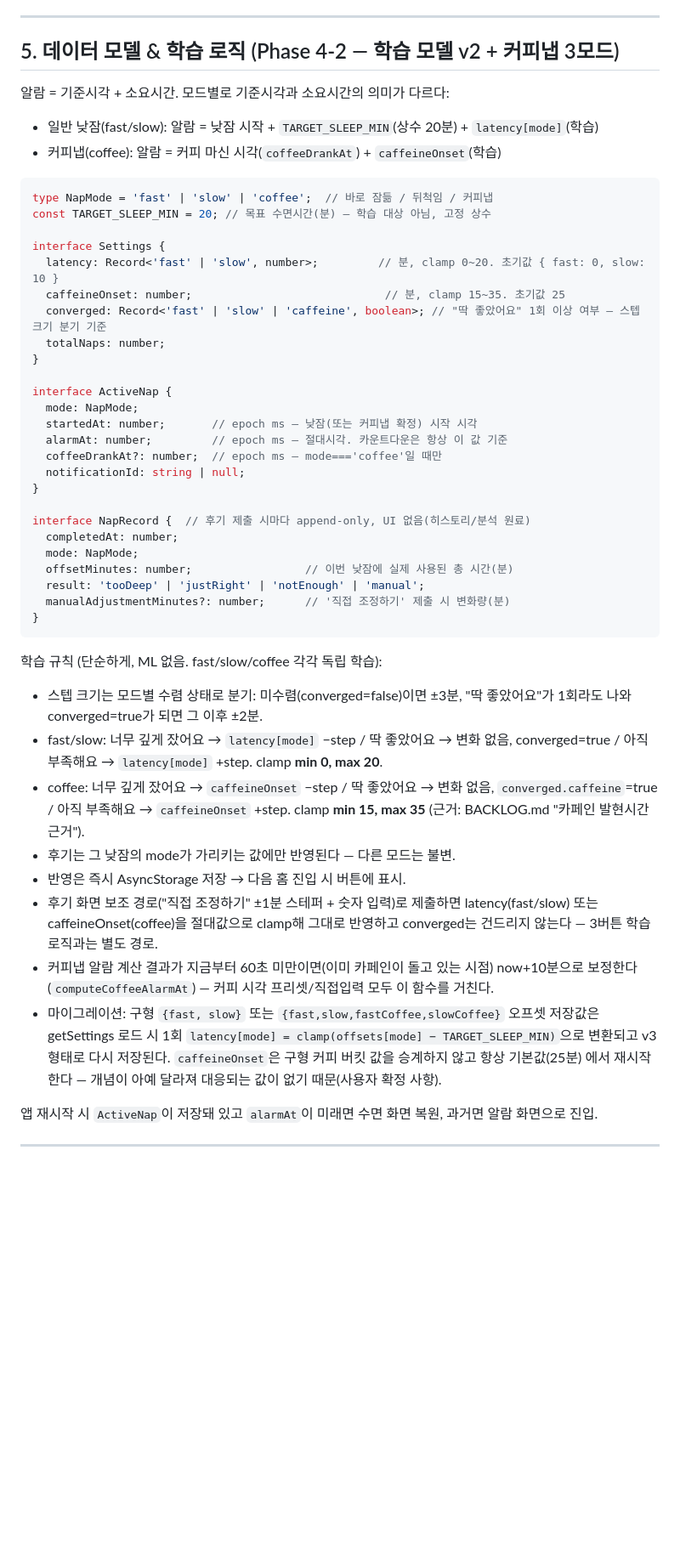
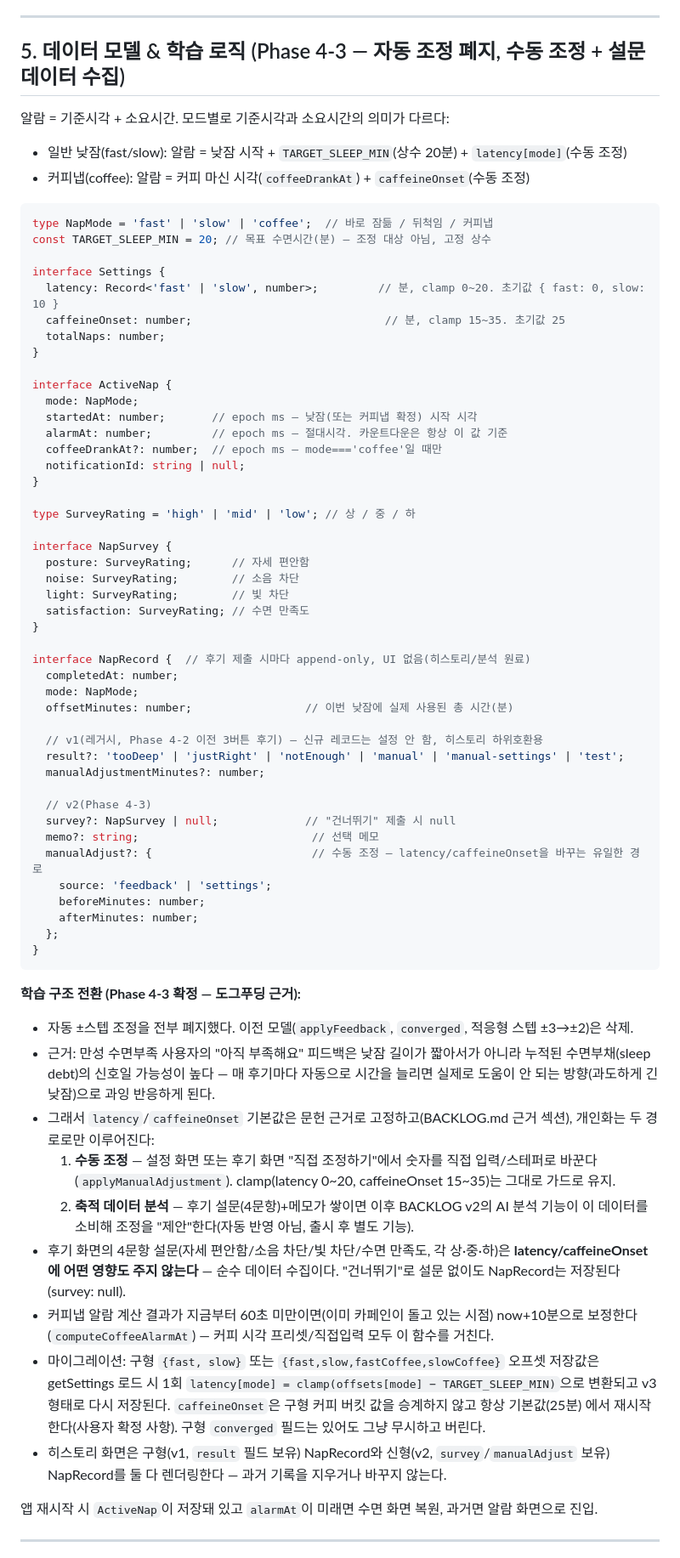
Before and after one commit to sml122900/power-nap, a Markdown page: PROJECT.md, the part around one of its changes. Shown at 85% size. Drawn GitHub-style; blank space fills up the shorter version.

````diff
--- a/PROJECT.md
+++ b/PROJECT.md
@@ -96,20 +99,19 @@ radius:     lg 24 / md 16
 
 ---
 
-## 5. 데이터 모델 & 학습 로직 (Phase 4-2 — 학습 모델 v2 + 커피냅 3모드)
+## 5. 데이터 모델 & 학습 로직 (Phase 4-3 — 자동 조정 폐지, 수동 조정 + 설문 데이터 수집)
 
 알람 = 기준시각 + 소요시간. 모드별로 기준시각과 소요시간의 의미가 다르다:
-- 일반 낮잠(fast/slow): 알람 = 낮잠 시작 + `TARGET_SLEEP_MIN`(상수 20분) + `latency[mode]`(학습)
-- 커피냅(coffee): 알람 = 커피 마신 시각(`coffeeDrankAt`) + `caffeineOnset`(학습)
+- 일반 낮잠(fast/slow): 알람 = 낮잠 시작 + `TARGET_SLEEP_MIN`(상수 20분) + `latency[mode]`(수동 조정)
+- 커피냅(coffee): 알람 = 커피 마신 시각(`coffeeDrankAt`) + `caffeineOnset`(수동 조정)
 
 ```ts
 type NapMode = 'fast' | 'slow' | 'coffee';  // 바로 잠듦 / 뒤척임 / 커피냅
-const TARGET_SLEEP_MIN = 20; // 목표 수면시간(분) — 학습 대상 아님, 고정 상수
+const TARGET_SLEEP_MIN = 20; // 목표 수면시간(분) — 조정 대상 아님, 고정 상수
 
 interface Settings {
   latency: Record<'fast' | 'slow', number>;         // 분, clamp 0~20. 초기값 { fast: 0, slow: 10 }
   caffeineOnset: number;                             // 분, clamp 15~35. 초기값 25
-  converged: Record<'fast' | 'slow' | 'caffeine', boolean>; // "딱 좋았어요" 1회 이상 여부 — 스텝 크기 분기 기준
   totalNaps: number;
 }
 
@@ -121,33 +123,58 @@ interface ActiveNap {
   notificationId: string | null;
 }
 
+type SurveyRating = 'high' | 'mid' | 'low'; // 상 / 중 / 하
+
+interface NapSurvey {
+  posture: SurveyRating;      // 자세 편안함
+  noise: SurveyRating;        // 소음 차단
+  light: SurveyRating;        // 빛 차단
+  satisfaction: SurveyRating; // 수면 만족도
+}
+
 interface NapRecord {  // 후기 제출 시마다 append-only, UI 없음(히스토리/분석 원료)
   completedAt: number;
   mode: NapMode;
   offsetMinutes: number;                 // 이번 낮잠에 실제 사용된 총 시간(분)
-  result: 'tooDeep' | 'justRight' | 'notEnough' | 'manual';
-  manualAdjustmentMinutes?: number;      // '직접 조정하기' 제출 시 변화량(분)
+
+  // v1(레거시, Phase 4-2 이전 3버튼 후기) — 신규 레코드는 설정 안 함, 히스토리 하위호환용
+  result?: 'tooDeep' | 'justRight' | 'notEnough' | 'manual' | 'manual-settings' | 'test';
+  manualAdjustmentMinutes?: number;
+
+  // v2(Phase 4-3)
+  survey?: NapSurvey | null;             // "건너뛰기" 제출 시 null
+  memo?: string;                          // 선택 메모
+  manualAdjust?: {                        // 수동 조정 — latency/caffeineOnset을 바꾸는 유일한 경로
+    source: 'feedback' | 'settings';
+    beforeMinutes: number;
+    afterMinutes: number;
+  };
 }
 ```
 
-학습 규칙 (단순하게, ML 없음. fast/slow/coffee 각각 독립 학습):
-- 스텝 크기는 모드별 수렴 상태로 분기: 미수렴(converged=false)이면 ±3분, "딱 좋았어요"가 1회라도
-  나와 converged=true가 되면 그 이후 ±2분.
-- fast/slow: 너무 깊게 잤어요 → `latency[mode]` −step / 딱 좋았어요 → 변화 없음, converged=true /
-  아직 부족해요 → `latency[mode]` +step. clamp **min 0, max 20**.
-- coffee: 너무 깊게 잤어요 → `caffeineOnset` −step / 딱 좋았어요 → 변화 없음, `converged.caffeine`=true /
-  아직 부족해요 → `caffeineOnset` +step. clamp **min 15, max 35** (근거: BACKLOG.md "카페인 발현시간 근거").
-- 후기는 그 낮잠의 mode가 가리키는 값에만 반영된다 — 다른 모드는 불변.
-- 반영은 즉시 AsyncStorage 저장 → 다음 홈 진입 시 버튼에 표시.
-- 후기 화면 보조 경로("직접 조정하기" ±1분 스테퍼 + 숫자 입력)로 제출하면 latency(fast/slow) 또는
-  caffeineOnset(coffee)을 절대값으로 clamp해 그대로 반영하고 converged는 건드리지 않는다 — 3버튼
-  학습 로직과는 별도 경로.
+**학습 구조 전환 (Phase 4-3 확정 — 도그푸딩 근거):**
+- 자동 ±스텝 조정을 전부 폐지했다. 이전 모델(`applyFeedback`, `converged`, 적응형 스텝
+  ±3→±2)은 삭제.
+- 근거: 만성 수면부족 사용자의 "아직 부족해요" 피드백은 낮잠 길이가 짧아서가 아니라
+  누적된 수면부채(sleep debt)의 신호일 가능성이 높다 — 매 후기마다 자동으로 시간을
+  늘리면 실제로 도움이 안 되는 방향(과도하게 긴 낮잠)으로 과잉 반응하게 된다.
+- 그래서 `latency`/`caffeineOnset` 기본값은 문헌 근거로 고정하고(BACKLOG.md 근거 섹션),
+  개인화는 두 경로로만 이루어진다:
+  1. **수동 조정** — 설정 화면 또는 후기 화면 "직접 조정하기"에서 숫자를 직접 입력/스테퍼로
+     바꾼다(`applyManualAdjustment`). clamp(latency 0~20, caffeineOnset 15~35)는 그대로 가드로 유지.
+  2. **축적 데이터 분석** — 후기 설문(4문항)+메모가 쌓이면 이후 BACKLOG v2의 AI 분석
+     기능이 이 데이터를 소비해 조정을 "제안"한다(자동 반영 아님, 출시 후 별도 기능).
+- 후기 화면의 4문항 설문(자세 편안함/소음 차단/빛 차단/수면 만족도, 각 상·중·하)은
+  **latency/caffeineOnset에 어떤 영향도 주지 않는다** — 순수 데이터 수집이다. "건너뛰기"로
+  설문 없이도 NapRecord는 저장된다(survey: null).
 - 커피냅 알람 계산 결과가 지금부터 60초 미만이면(이미 카페인이 돌고 있는 시점) now+10분으로
   보정한다(`computeCoffeeAlarmAt`) — 커피 시각 프리셋/직접입력 모두 이 함수를 거친다.
 - 마이그레이션: 구형 `{fast, slow}` 또는 `{fast,slow,fastCoffee,slowCoffee}` 오프셋 저장값은
   getSettings 로드 시 1회 `latency[mode] = clamp(offsets[mode] − TARGET_SLEEP_MIN)`으로 변환되고
   v3 형태로 다시 저장된다. `caffeineOnset`은 구형 커피 버킷 값을 승계하지 않고 항상 기본값(25분)
-  에서 재시작한다 — 개념이 아예 달라져 대응되는 값이 없기 때문(사용자 확정 사항).
+  에서 재시작한다(사용자 확정 사항). 구형 `converged` 필드는 있어도 그냥 무시하고 버린다.
+- 히스토리 화면은 구형(v1, `result` 필드 보유) NapRecord와 신형(v2, `survey`/`manualAdjust`
+  보유) NapRecord를 둘 다 렌더링한다 — 과거 기록을 지우거나 바꾸지 않는다.
 
 앱 재시작 시 `ActiveNap`이 저장돼 있고 `alarmAt`이 미래면 수면 화면 복원, 과거면 알람 화면으로 진입.
 
````
Also changed, not shown: other parts of PROJECT.md (+26 -11 lines), BACKLOG.md (+33 -3 lines), CLAUDE.md (+15 -8 lines).
